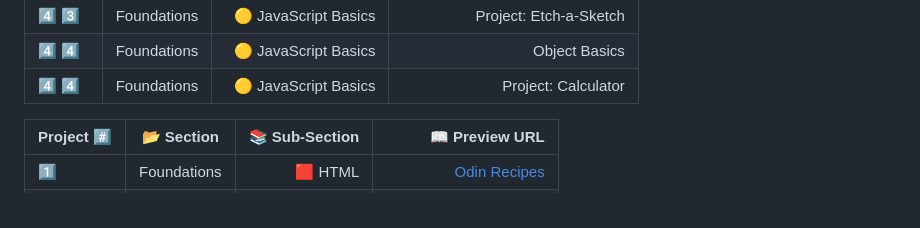
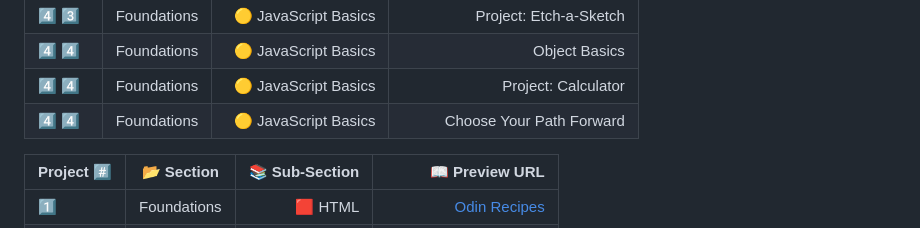
Before and after one commit to sameem420/Learning-TheOdinProject, a Markdown page: README.md, the part around the change. Drawn GitHub-style.

```diff
--- a/README.md
+++ b/README.md
@@ -51,6 +51,7 @@
 | 4️⃣ 3️⃣ | Foundations | 🟡 JavaScript Basics | Project: Etch-a-Sketch |
 | 4️⃣ 4️⃣ | Foundations | 🟡 JavaScript Basics | Object Basics |
 | 4️⃣ 4️⃣ | Foundations | 🟡 JavaScript Basics | Project: Calculator |
+| 4️⃣ 4️⃣ | Foundations | 🟡 JavaScript Basics | Choose Your Path Forward |
 
 | Project #️⃣ | 📂 Section | 📚 Sub-Section | 📖 Preview URL |
 |-------|:-------:|------------:|------:|
```
